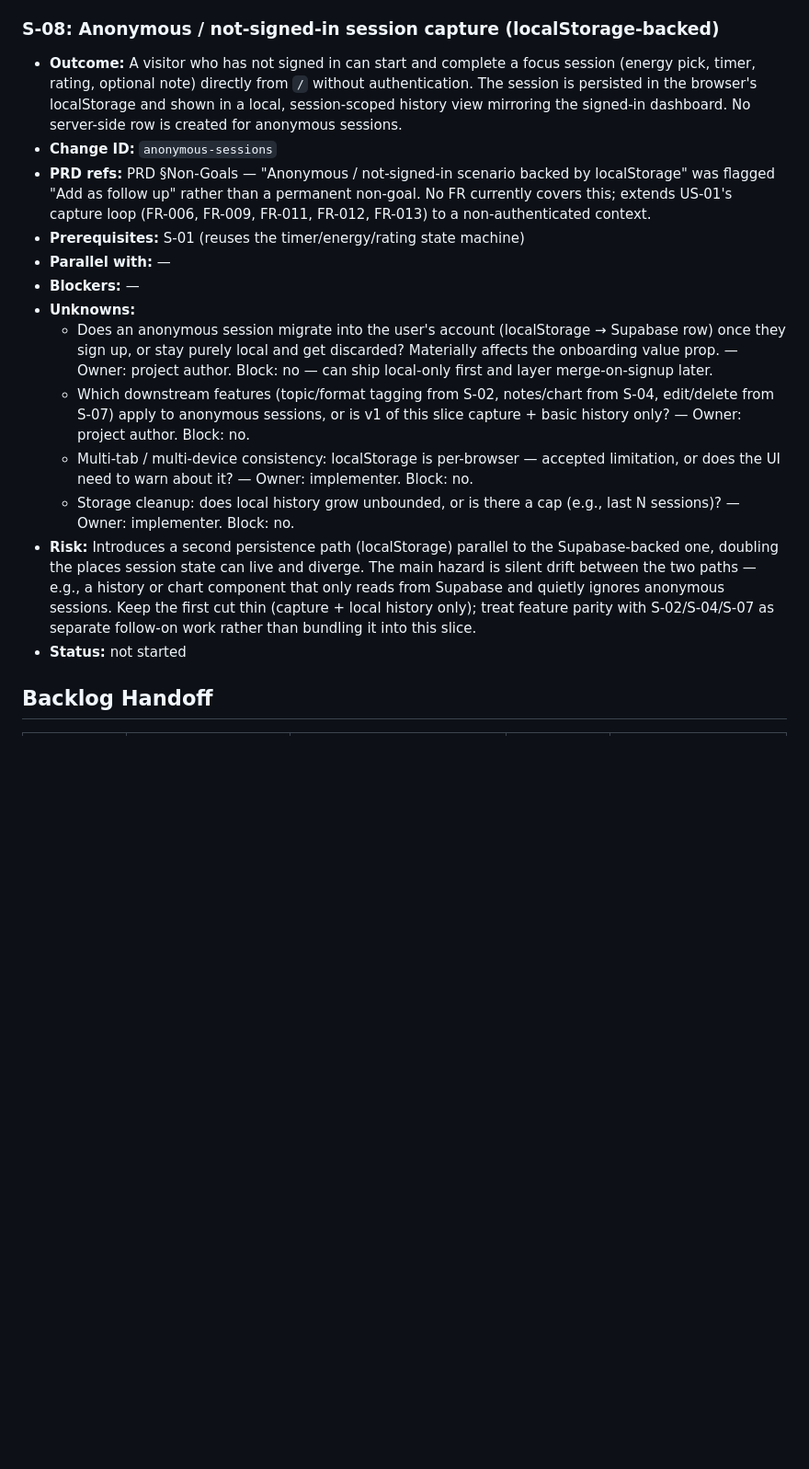
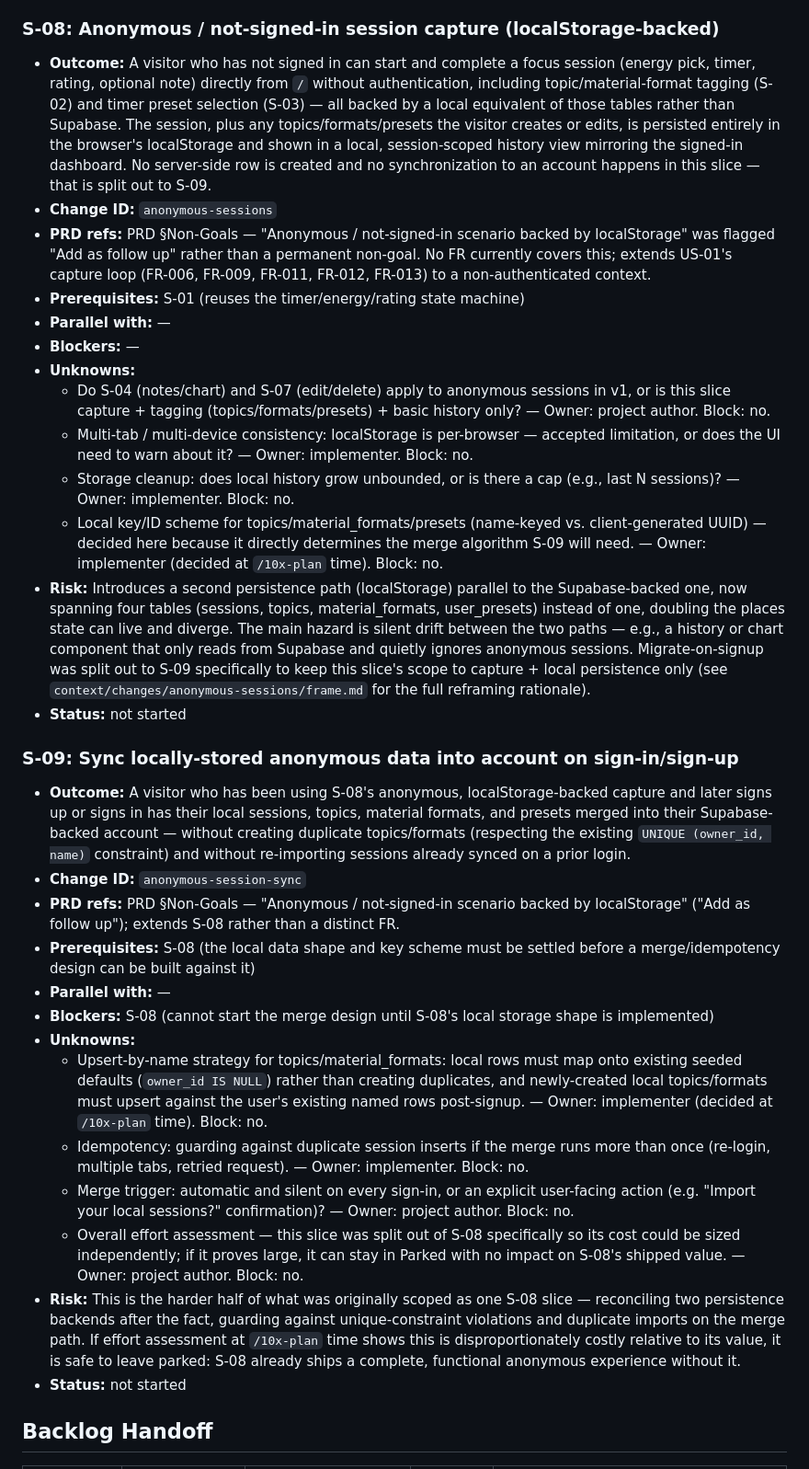
Before and after one commit to plpabla/pomosapiens, a Markdown page: context/foundation/roadmap.md, the part around one of its changes. Shown at 92% size. Rendered like a GitHub page; blank space fills up the shorter version.

Commit message:
doc: split into 2 slices

```diff
--- a/context/foundation/roadmap.md
+++ b/context/foundation/roadmap.md
@@ -182,18 +183,34 @@ What's already in place in the codebase as of 2026-05-28 (auto-researched + user
 
 ### S-08: Anonymous / not-signed-in session capture (localStorage-backed)
 
-- **Outcome:** A visitor who has not signed in can start and complete a focus session (energy pick, timer, rating, optional note) directly from `/` without authentication. The session is persisted in the browser's localStorage and shown in a local, session-scoped history view mirroring the signed-in dashboard. No server-side row is created for anonymous sessions.
+- **Outcome:** A visitor who has not signed in can start and complete a focus session (energy pick, timer, rating, optional note) directly from `/` without authentication, including topic/material-format tagging (S-02) and timer preset selection (S-03) — all backed by a local equivalent of those tables rather than Supabase. The session, plus any topics/formats/presets the visitor creates or edits, is persisted entirely in the browser's localStorage and shown in a local, session-scoped history view mirroring the signed-in dashboard. No server-side row is created and no synchronization to an account happens in this slice — that is split out to S-09.
 - **Change ID:** `anonymous-sessions`
 - **PRD refs:** PRD §Non-Goals — "Anonymous / not-signed-in scenario backed by localStorage" was flagged "Add as follow up" rather than a permanent non-goal. No FR currently covers this; extends US-01's capture loop (FR-006, FR-009, FR-011, FR-012, FR-013) to a non-authenticated context.
 - **Prerequisites:** S-01 (reuses the timer/energy/rating state machine)
 - **Parallel with:** —
 - **Blockers:** —
 - **Unknowns:**
-  - Does an anonymous session migrate into the user's account (localStorage → Supabase row) once they sign up, or stay purely local and get discarded? Materially affects the onboarding value prop. — Owner: project author. Block: no — can ship local-only first and layer merge-on-signup later.
-  - Which downstream features (topic/format tagging from S-02, notes/chart from S-04, edit/delete from S-07) apply to anonymous sessions, or is v1 of this slice capture + basic history only? — Owner: project author. Block: no.
+  - Do S-04 (notes/chart) and S-07 (edit/delete) apply to anonymous sessions in v1, or is this slice capture + tagging (topics/formats/presets) + basic history only? — Owner: project author. Block: no.
   - Multi-tab / multi-device consistency: localStorage is per-browser — accepted limitation, or does the UI need to warn about it? — Owner: implementer. Block: no.
   - Storage cleanup: does local history grow unbounded, or is there a cap (e.g., last N sessions)? — Owner: implementer. Block: no.
-- **Risk:** Introduces a second persistence path (localStorage) parallel to the Supabase-backed one, doubling the places session state can live and diverge. The main hazard is silent drift between the two paths — e.g., a history or chart component that only reads from Supabase and quietly ignores anonymous sessions. Keep the first cut thin (capture + local history only); treat feature parity with S-02/S-04/S-07 as separate follow-on work rather than bundling it into this slice.
+  - Local key/ID scheme for topics/material_formats/presets (name-keyed vs. client-generated UUID) — decided here because it directly determines the merge algorithm S-09 will need. — Owner: implementer (decided at `/10x-plan` time). Block: no.
+- **Risk:** Introduces a second persistence path (localStorage) parallel to the Supabase-backed one, now spanning four tables (sessions, topics, material_formats, user_presets) instead of one, doubling the places state can live and diverge. The main hazard is silent drift between the two paths — e.g., a history or chart component that only reads from Supabase and quietly ignores anonymous sessions. Migrate-on-signup was split out to S-09 specifically to keep this slice's scope to capture + local persistence only (see `context/changes/anonymous-sessions/frame.md` for the full reframing rationale).
+- **Status:** not started
+
+### S-09: Sync locally-stored anonymous data into account on sign-in/sign-up
+
+- **Outcome:** A visitor who has been using S-08's anonymous, localStorage-backed capture and later signs up or signs in has their local sessions, topics, material formats, and presets merged into their Supabase-backed account — without creating duplicate topics/formats (respecting the existing `UNIQUE (owner_id, name)` constraint) and without re-importing sessions already synced on a prior login.
+- **Change ID:** `anonymous-session-sync`
+- **PRD refs:** PRD §Non-Goals — "Anonymous / not-signed-in scenario backed by localStorage" ("Add as follow up"); extends S-08 rather than a distinct FR.
+- **Prerequisites:** S-08 (the local data shape and key scheme must be settled before a merge/idempotency design can be built against it)
+- **Parallel with:** —
+- **Blockers:** S-08 (cannot start the merge design until S-08's local storage shape is implemented)
+- **Unknowns:**
+  - Upsert-by-name strategy for topics/material_formats: local rows must map onto existing seeded defaults (`owner_id IS NULL`) rather than creating duplicates, and newly-created local topics/formats must upsert against the user's existing named rows post-signup. — Owner: implementer (decided at `/10x-plan` time). Block: no.
+  - Idempotency: guarding against duplicate session inserts if the merge runs more than once (re-login, multiple tabs, retried request). — Owner: implementer. Block: no.
+  - Merge trigger: automatic and silent on every sign-in, or an explicit user-facing action (e.g. "Import your local sessions?" confirmation)? — Owner: project author. Block: no.
+  - Overall effort assessment — this slice was split out of S-08 specifically so its cost could be sized independently; if it proves large, it can stay in Parked with no impact on S-08's shipped value. — Owner: project author. Block: no.
+- **Risk:** This is the harder half of what was originally scoped as one S-08 slice — reconciling two persistence backends after the fact, guarding against unique-constraint violations and duplicate imports on the merge path. If effort assessment at `/10x-plan` time shows this is disproportionately costly relative to its value, it is safe to leave parked: S-08 already ships a complete, functional anonymous experience without it.
 - **Status:** not started
 
 ## Backlog Handoff
```
Also changed, not shown: other parts of context/foundation/roadmap.md (+4 -2 lines), 2 other files.
